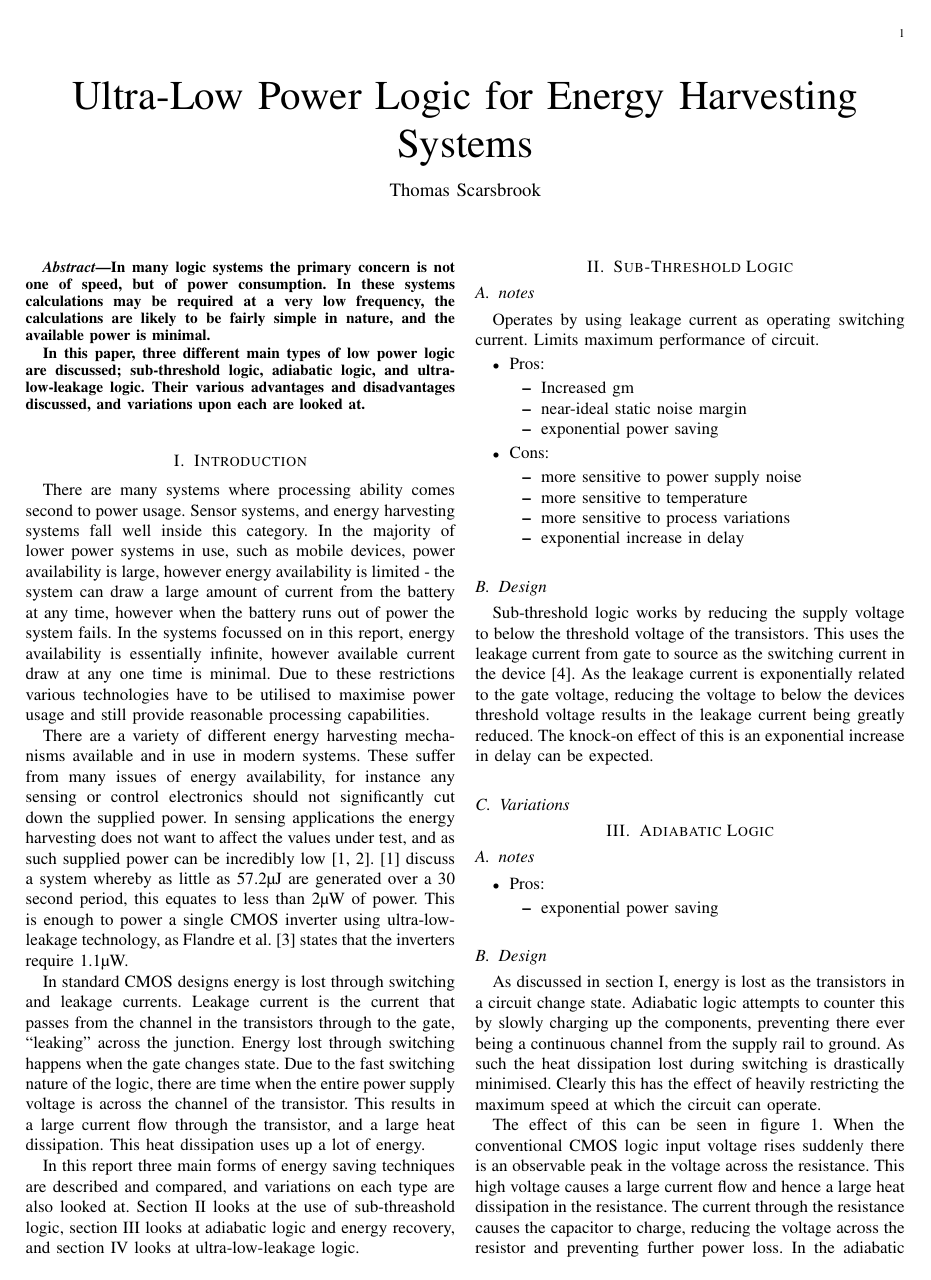
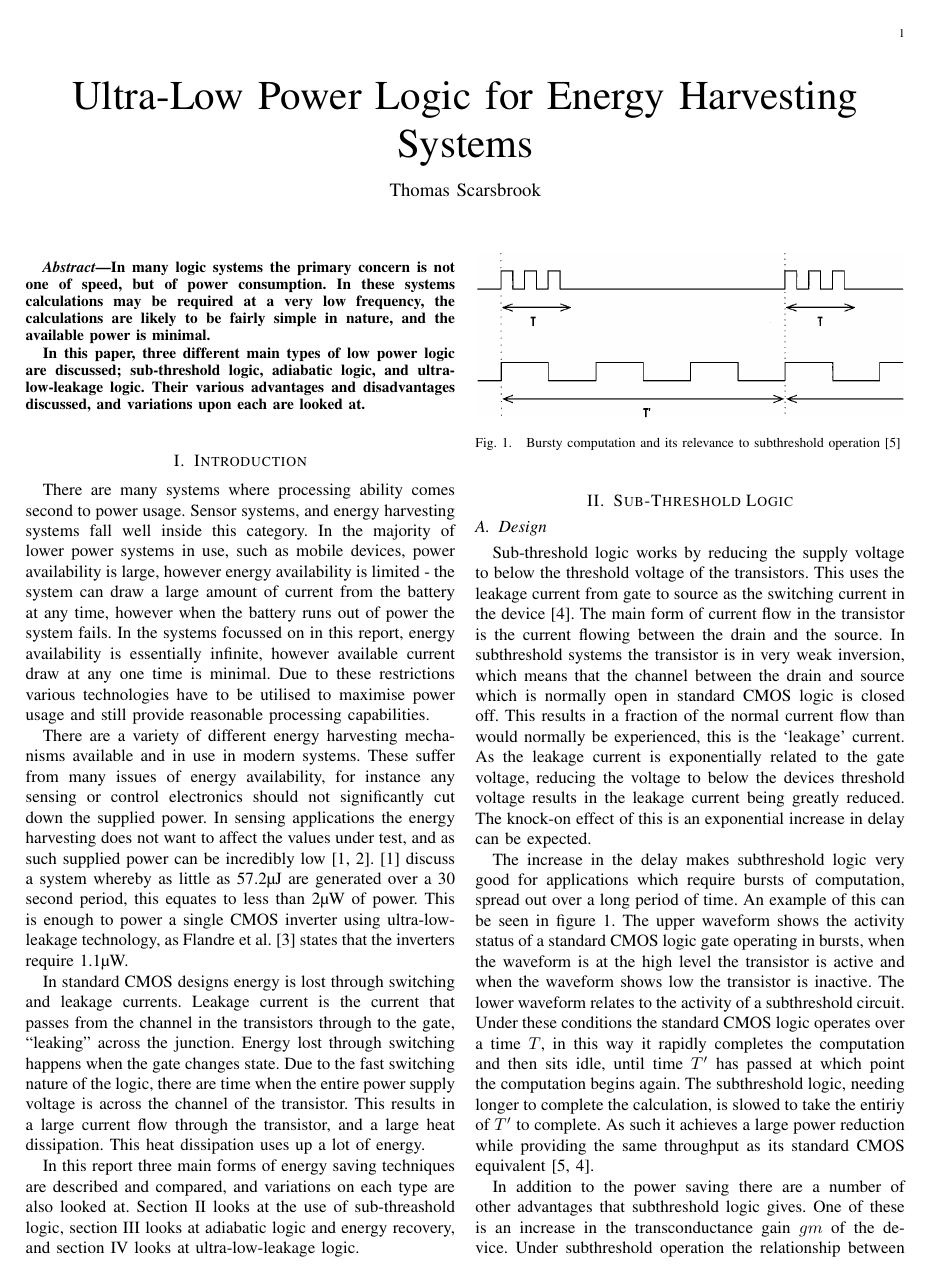
Before and after one commit to Scarzy/IRR, a LaTeX paper (report/oldtran/main.tex, which reads report/oldtran/subthresh.tex): page 1 of 3 before the commit and page 1 of 4 after it. Compiled offline with pdfLaTeX.

Commit message:
Discuss subthreshold logic, and add a couple of images for it

```diff
--- a/report/oldtran/subthresh.tex
+++ b/report/oldtran/subthresh.tex
@@ -1,41 +1,30 @@
 \section{Sub-Threshold Logic}
 \label{sec:subthresh}
-
-
-
-\subsection{notes}
-
-Operates by using leakage current as operating switching current.
-Limits maximum performance of circuit.
-
-\begin{itemize}
-
-\item{Pros:}
-
-\begin{itemize}
-
-\item{Increased gm}
-\item{near-ideal static noise margin}
-\item{exponential power saving}
-
-\end{itemize}
-
-\item{Cons:}
-
-\begin{itemize}
-
-\item{more sensitive to power supply noise}
-\item{more sensitive to temperature}
-\item{more sensitive to process variations}
-\item{exponential increase in delay}
-
-\end{itemize}
-
-\end{itemize}
 
 \subsection{Design}
 Sub-threshold logic works by reducing the supply voltage to below the threshold voltage of the transistors.
 This uses the leakage current from gate to source as the switching current in the device \cite{ULPSubThresh}.
+The main form of current flow in the transistor is the current flowing between the drain and the source.
+In subthreshold systems the transistor is in very weak inversion, which means that the channel between the drain and source which is normally open in standard CMOS logic is closed off.
+This results in a fraction of the normal current flow than would normally be experienced, this is the `leakage' current.
 As the leakage current is exponentially related to the gate voltage, reducing the voltage to below the devices threshold voltage results in the leakage current being greatly reduced.
 The knock-on effect of this is an exponential increase in delay can be expected.
 
+The increase in the delay makes subthreshold logic very good for applications which require bursts of computation, spread out over a long period of time.
+An example of this can be seen in figure \ref{fig:burstST}.
+The upper waveform shows the activity status of a standard CMOS logic gate operating in bursts, when the waveform is at the high level the transistor is active and when the waveform shows low the transistor is inactive.
+The lower waveform relates to the activity of a subthreshold circuit.
+Under these conditions the standard CMOS logic operates over a time $T$, in this way it rapidly completes the computation and then sits idle, until time $T'$ has passed at which point the computation begins again.
+The subthreshold logic, needing longer to complete the calculation, is slowed to take the entiriy of $T'$ to complete.
+As such it achieves a large power reduction while providing the same throughput as its standard CMOS equivalent \cite{IEEEVLSIRobustSTL,ULPSubThresh}.
+
+\begin{figure}
+	\centering
+	\includegraphics[width=\columnwidth]{../../images/burstycomputation.png}
+	\caption{Bursty computation and its relevance to subthreshold operation \cite{IEEEVLSIRobustSTL}}
+	\label{fig:burstST}
+\end{figure}
+
+In addition to the power saving there are a number of other advantages that subthreshold logic gives.
+One of these is an increase in the transconductance gain $gm$ of the device.
+Under subthreshold operation the relationship between $V_{gs}$, the voltage across the gate and source, and $I_{ds}$, the current between drain and source, becomes exponential \cite{ULPSubThresh}.
```
Also changed, not shown: images/burstycomputation.png (added), images/vgsvsids.png (added), report/oldtran/subthresh.tex (19 more changed lines).
